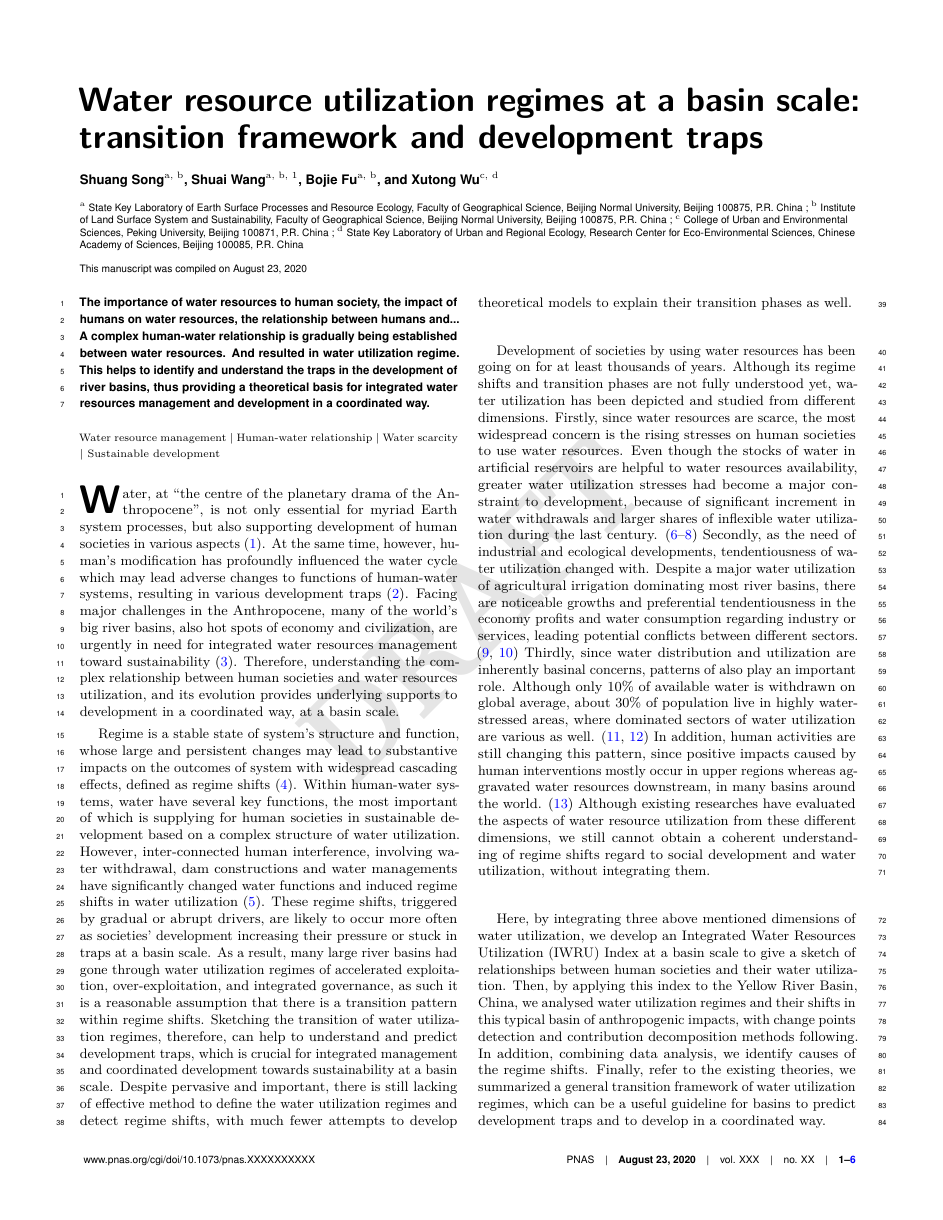
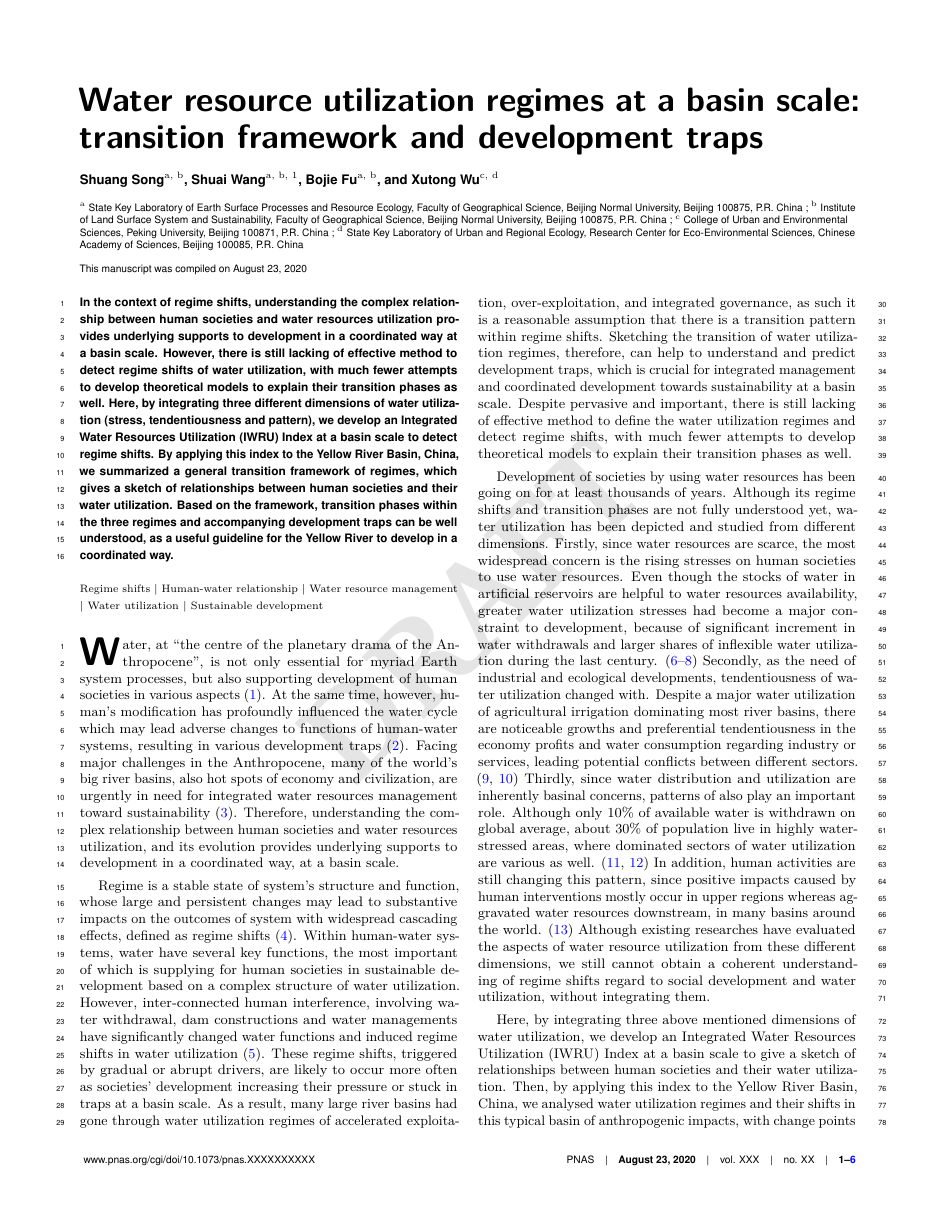
Before and after one commit to SongshGeo/Water-Governance-Regimes, a LaTeX document (tex/main/manuscript.tex): page 1 of 6. Compiled offline with pdfLaTeX.

Commit message:
写完摘要和significance

```diff
--- a/tex/main/manuscript.tex
+++ b/tex/main/manuscript.tex
@@ -54,7 +54,10 @@
 
 % Please add a significance statement to explain the relevance of your work
 % PNAS特有的“Significance陈述”，用不超过120个字来说明研究的意义和亮点
-\significancestatement{Authors must submit a 120-word maximum statement about the significance of their research paper written at a level understandable to an undergraduate educated scientist outside their field of speciality. The primary goal of the significance statement is to explain the relevance of the work in broad context to a broad readership. The significance statement appears in the paper itself and is required for all research papers.}
+\significancestatement{
+	% Authors must submit a 120-word maximum statement about the significance of their research paper written at a level understandable to an undergraduate educated scientist outside their field of speciality. The primary goal of the significance statement is to explain the relevance of the work in broad context to a broad readership. The significance statement appears in the paper itself and is required for all research papers.
+	Water, a key resource to support the sustainable development of human societies, whose natural cycle has been modified by growing socio-economic processes. We propose a new method with an integrated indicator to detect water utilization regimes and applying them on the Yellow River Basin, a typical overexploited basin in China. After sketching changes of relationships between development and water utilization within the Yellow River Basin, we summarized a general transition framework. By predicting widespread development traps, it can be a useful guideline for basins all around the world in their sustainable developing trajectories.
+}
 
 % Please include corresponding author, author contribution and author declaration information
 \authorcontributions{ % 作者的相应贡献
@@ -74,32 +77,11 @@
 
 % 关键词，三到五个
 % At least three keywords are required at submission. Please provide three to five keywords, separated by the pipe symbol.
-\keywords{Water resource management  $|$ Human-water relationship $|$ Water scarcity $|$ Sustainable development}
+\keywords{Regime shifts $|$ Human-water relationship $|$ Water resource management $|$ Water utilization $|$ Sustainable development}
 
 %tag 摘要
 \begin{abstract}
-	% 水资源(water resources)对人类社会的重要性，人类对水资源的影响，
-	The importance of water resources to human society,
-	the impact of humans on water resources, the relationship between humans and...
-	% 人类与水资源之间逐渐建立了复杂的{人水关系(human-water relationship)}，并形成了{"水资源利用体系 (water utilization regime)"}。
-	A complex human-water relationship is gradually being established between water resources.
-	And resulted in water utilization regime.
-	%通过在流域尺度分析(analyse)水资源利用体系来刻画(depict)人水关系，有助于识别(distinguish)和理解(understand)流域发展过程中面对的困局(traps)，
-	% 进而为流域{综合水资源管理 Integrated water resources management}和{协调发展(develop in a coordinated way}提供理论依据。
-	This helps to identify and understand the traps in the development of river basins,
-	thus providing a theoretical basis for integrated water resources management and development in a coordinated way.
-
-%这里，同时考虑了流域水资源利用的{“资源压力(stress)”}，{“倾向性(lopsidedness)”}和{“格局(pattern)”}，
-% 我们提出了{流域协调发展指数 (Basin coordinated development index)}，用以归纳(summarise)流域水资源利用体系的发展变化情况。
-
-% 以黄河(世界上人为干预最严重的大河之一)为例，流域协调发展系数的变化结果指示，流域的水资源利用体系自上世纪50年代起先后历经了三个不同的阶段。
-
-% 其中1977年前后经历的第一次体系转变(regime shift)主要表现为水资源利用压力的迅速增加，
-% 而1993年前后历经的第二次体系转变则主要由水资源利用的倾向性和格局来驱动。
-
-% 这表明黄河流域发展过程中曾一度陷入资源困局，而后成功通过积极调整水资源利用体系摆脱了困局，但当前仍面临陷入结构困局的风险。
-% 最后，结合相关理论，我们进一步总结了流域水资源利用体系的一般过渡框架(transition framework)，
-% 该框架对理解水资源利用体系的变化及发展过程中面临的相关困局具有指导意义。
+	In the context of regime shifts, understanding the complex relationship between human societies and water resources utilization provides underlying supports to development in a coordinated way at a basin scale. However, there is still lacking of effective method to detect regime shifts of water utilization, with much fewer attempts to develop theoretical models to explain their transition phases as well. Here, by integrating three different dimensions of water utilization (stress, tendentiousness and pattern), we develop an Integrated Water Resources Utilization (IWRU) Index at a basin scale to detect regime shifts. By applying this index to the Yellow River Basin, China, we summarized a general transition framework of regimes, which gives a sketch of relationships between human societies and their water utilization. Based on the framework, transition phases within the three regimes and accompanying development traps can be well understood, as a useful guideline for the Yellow River to develop in a coordinated way.
 \end{abstract}
 
 
```
Also changed, not shown: tex/main/manuscript.pdf, 2 other files.
